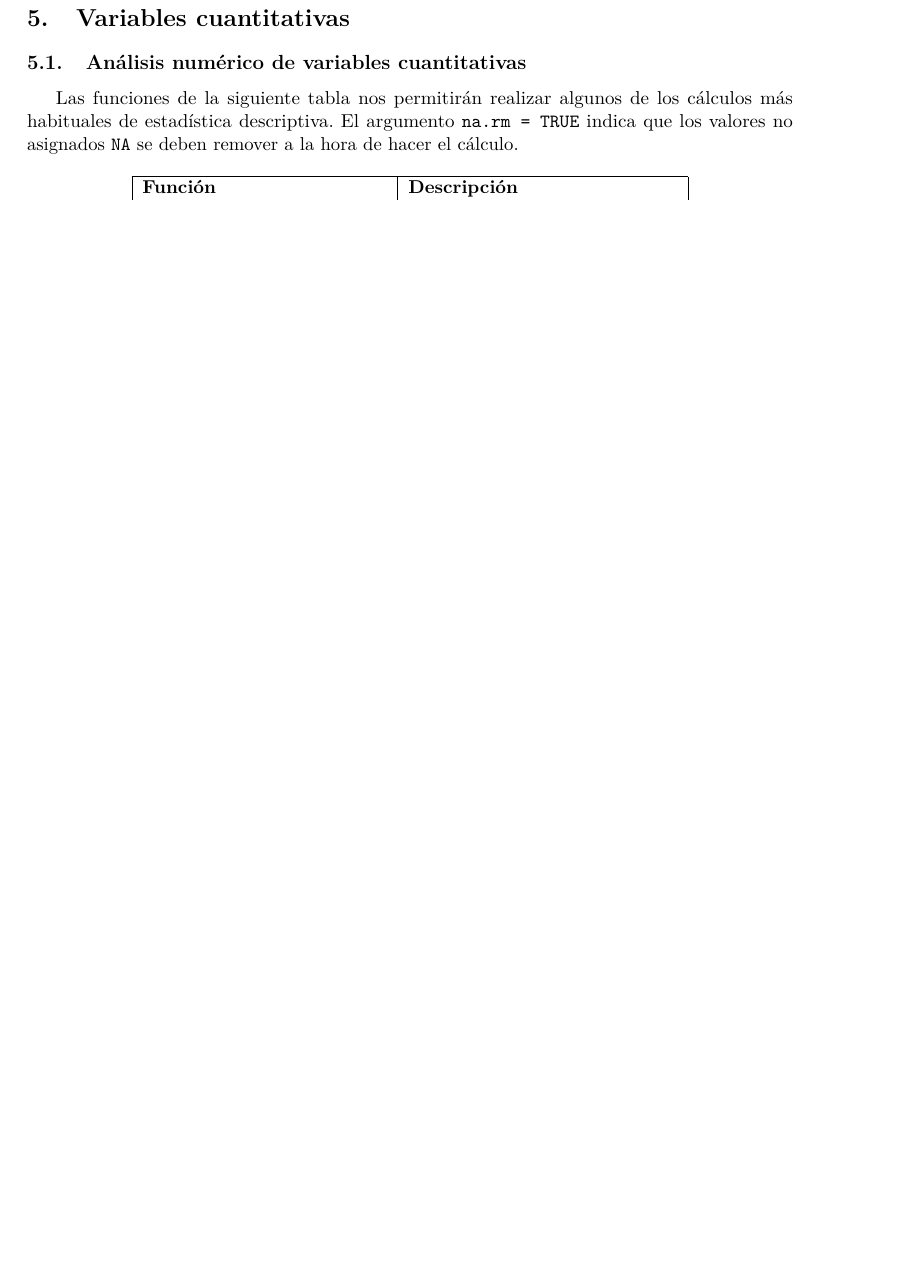
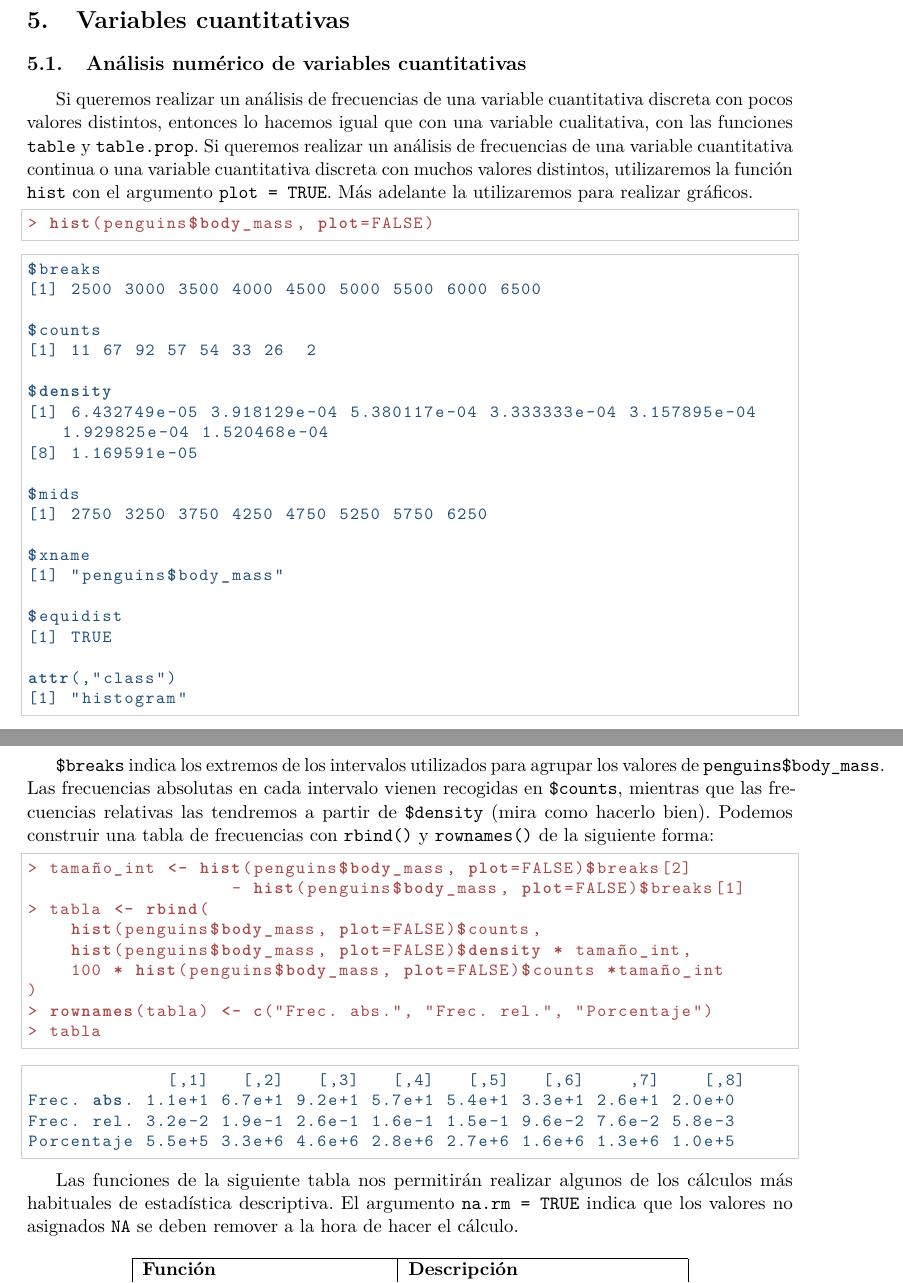
Before and after one commit to afalco/Laboratorio_de_Matematicas, a LaTeX document (labs/lab_8/lab_8.tex): part of page 4 of 14 before the commit and two parts of pages 4 and 5 of 16 after it, the two joined at a grey line, cut so that both start at the same text, the shorter picture padded with empty space. Compiled offline with pdfLaTeX.

Commit message:
Update lab 8

```diff
--- a/labs/lab_8/lab_8.tex
+++ b/labs/lab_8/lab_8.tex
@@ -416,6 +439,57 @@ Puedes ver más detalles acerca de la función \texttt{pie()} en el manual, ejec
 \section{Variables cuantitativas}
 
 \subsection{Análisis numérico de variables cuantitativas}
+
+Si queremos realizar un análisis de frecuencias de una variable cuantitativa discreta con pocos valores distintos, entonces lo hacemos igual que con una variable cualitativa, con las funciones \texttt{table} y \texttt{table.prop}. Si queremos realizar un análisis de frecuencias de una variable cuantitativa continua o una variable cuantitativa discreta con muchos valores distintos, utilizaremos la función \texttt{hist} con el argumento \texttt{plot = TRUE}. Más adelante la utilizaremos para realizar gráficos.
+
+\begin{lstlisting}[style=rconsole]
+> hist(penguins$body_mass, plot=FALSE)
+\end{lstlisting}
+\begin{lstlisting}[style=routput]
+$breaks
+[1] 2500 3000 3500 4000 4500 5000 5500 6000 6500
+
+$counts
+[1] 11 67 92 57 54 33 26  2
+
+$density
+[1] 6.432749e-05 3.918129e-04 5.380117e-04 3.333333e-04 3.157895e-04 1.929825e-04 1.520468e-04
+[8] 1.169591e-05
+
+$mids
+[1] 2750 3250 3750 4250 4750 5250 5750 6250
+
+$xname
+[1] "penguins$body_mass"
+
+$equidist
+[1] TRUE
+
+attr(,"class")
+[1] "histogram"
+\end{lstlisting}
+
+\verb|$breaks| indica los extremos de los intervalos utilizados para agrupar los valores de \verb|penguins$body_mass|. Las frecuencias absolutas en cada intervalo vienen recogidas en \verb|$counts|, mientras que las frecuencias relativas las tendremos a partir de \verb|$density| (mira como hacerlo bien). Podemos construir una tabla de frecuencias con \verb|rbind()| y \verb|rownames()| de la siguiente forma:
+\begin{lstlisting}[style=rconsole]
+> tamaño_int <- hist(penguins$body_mass, plot=FALSE)$breaks[2]
+                   - hist(penguins$body_mass, plot=FALSE)$breaks[1]
+> tabla <- rbind(
+		hist(penguins$body_mass, plot=FALSE)$counts,
+		hist(penguins$body_mass, plot=FALSE)$density * tamaño_int,
+		100 * hist(penguins$body_mass, plot=FALSE)$counts *tamaño_int
+)
+> rownames(tabla) <- c("Frec. abs.", "Frec. rel.", "Porcentaje")
+> tabla
+\end{lstlisting}
+
+\begin{lstlisting}[style=routput]
+             [,1]   [,2]   [,3]   [,4]   [,5]   [,6]    ,7]    [,8]
+Frec. abs. 1.1e+1 6.7e+1 9.2e+1 5.7e+1 5.4e+1 3.3e+1 2.6e+1 2.0e+0
+Frec. rel. 3.2e-2 1.9e-1 2.6e-1 1.6e-1 1.5e-1 9.6e-2 7.6e-2 5.8e-3
+Porcentaje 5.5e+5 3.3e+6 4.6e+6 2.8e+6 2.7e+6 1.6e+6 1.3e+6 1.0e+5
+\end{lstlisting}
+
+
 
 Las funciones de la siguiente tabla nos permitirán realizar algunos de los cálculos más habituales de estadística descriptiva. El argumento \texttt{na.rm = TRUE} indica que los valores no asignados \texttt{NA} se deben remover a la hora de hacer el cálculo.
 
```
Also changed, not shown: labs/lab_8/lab_8.pdf, labs/lab_8/lab_8.tex (56 more changed lines).
